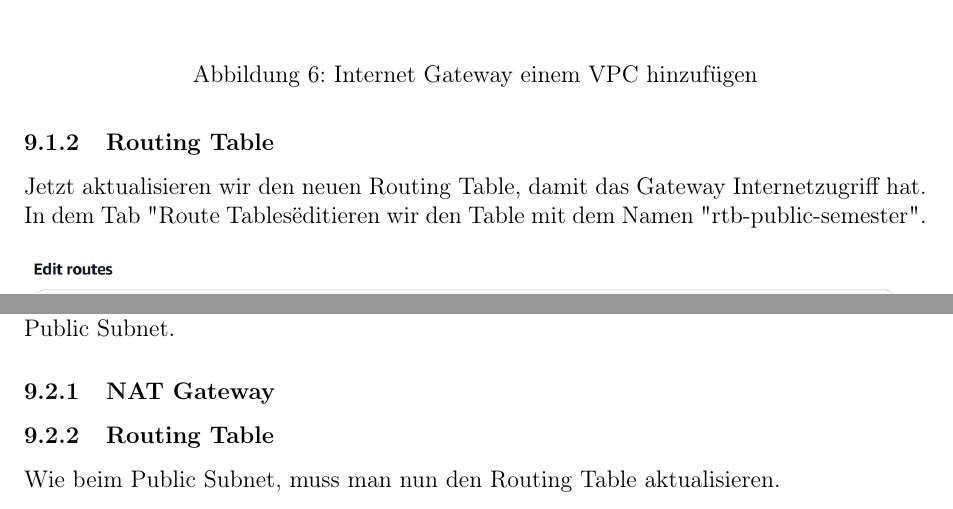
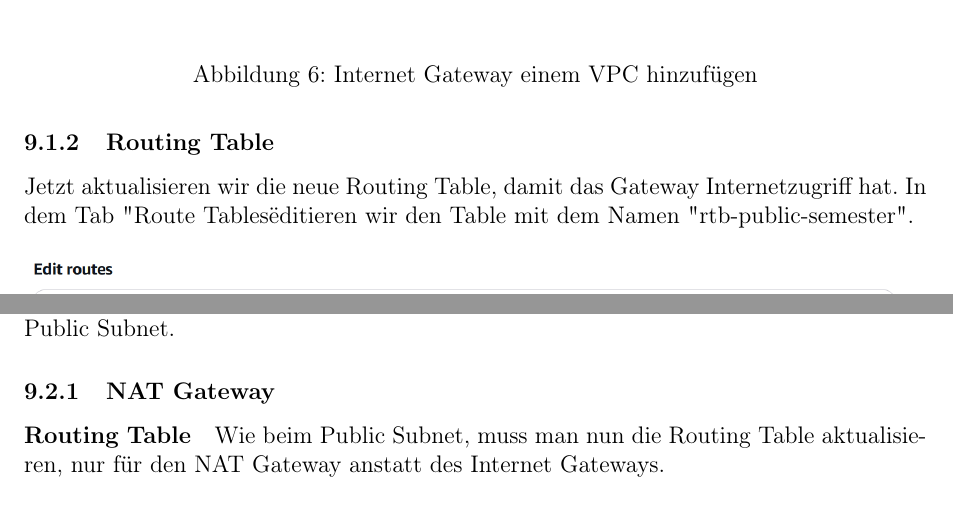
Before and after one commit to LRenTi/BIF3_DEVOPS, a LaTeX document (Milestone 2/Protokoll/protocol1.tex): two parts of page 13 of 31 before the commit and two parts of page 12 of 31 after it, joined at a grey line, cut so that both start at the same text. Compiled offline with pdfLaTeX.

Commit message:
Maked some changes

```diff
--- a/Milestone 2/Protokoll/protocol1.tex
+++ b/Milestone 2/Protokoll/protocol1.tex
@@ -323,7 +323,7 @@ Beim Gateway unter 'Actions -> Attach to VPC' fügen wir dies hinzu.
 \end{figure}
 
 \subsubsection{Routing Table}
-Jetzt aktualisieren wir den neuen Routing Table, damit das Gateway Internetzugriff hat.
+Jetzt aktualisieren wir die neue Routing Table, damit das Gateway Internetzugriff hat.
 In dem Tab "Route Tables" editieren wir den Table mit dem Namen "rtb-public-semester".
 
 \begin{figure}[h!]
@@ -351,8 +351,8 @@ Das private Subnet hat keinen direkten Zugriff, sondern nutzt ein NAT Gateway vo
 	\label{fig:Erstellung des NAT Gateways}
 \end{figure}
 
-\subsubsection{Routing Table}
-Wie beim Public Subnet, muss man nun den Routing Table aktualisieren.
+\paragraph{Routing Table}
+Wie beim Public Subnet, muss man nun die Routing Table aktualisieren, nur für den NAT Gateway anstatt des Internet Gateways.
 \begin{figure}[h!]
 	\centering
 	\includegraphics[width=\textwidth]{data/Edit_Routes_Private.png}
```
Also changed, not shown: Milestone 2/Protokoll/protocol1.tex (4 more changed lines).
